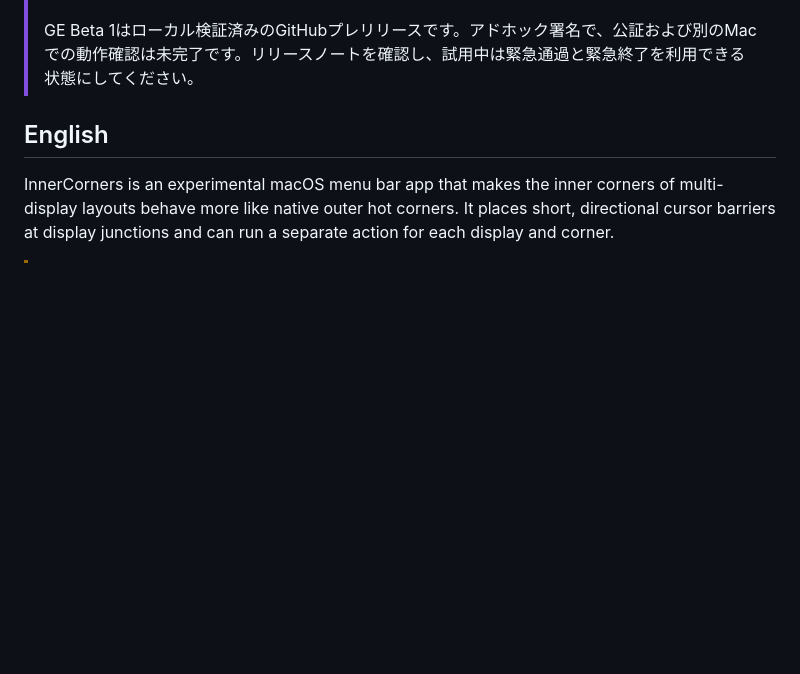
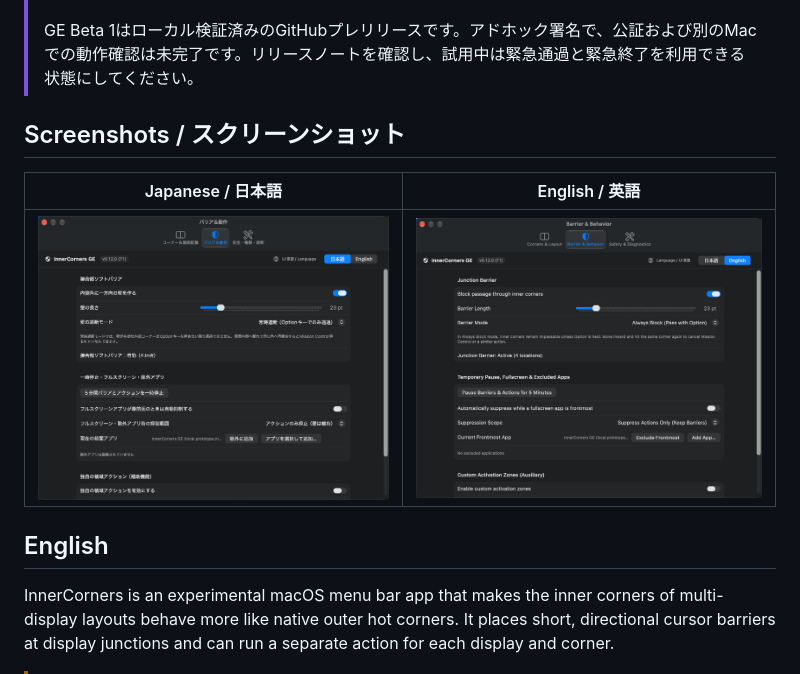
Before and after one commit to mochiya-tako/InnerCorners, a Markdown page: README.md, the part around the change. Rendered like a GitHub page; pictures changed too: docs/images/settings-en.png (added), docs/images/settings-ja.png (added); blank space fills up the shorter version.

Commit message:
docs: add Japanese and English settings screenshots

```diff
--- a/README.md
+++ b/README.md
@@ -19,6 +19,12 @@
 > GE Beta 1 is a locally validated GitHub pre-release. It is ad-hoc signed and has not been notarized or tested on another Mac. Review the release notes and keep the emergency bypass and quit paths available while testing.
 >
 > GE Beta 1はローカル検証済みのGitHubプレリリースです。アドホック署名で、公証および別のMacでの動作確認は未完了です。リリースノートを確認し、試用中は緊急通過と緊急終了を利用できる状態にしてください。
+
+## Screenshots / スクリーンショット
+
+| Japanese / 日本語 | English / 英語 |
+| --- | --- |
+| <img src="docs/images/settings-ja.png" alt="InnerCorners GE settings in Japanese" width="440"> | <img src="docs/images/settings-en.png" alt="InnerCorners GE settings in English" width="440"> |
 
 ## English
 
```
